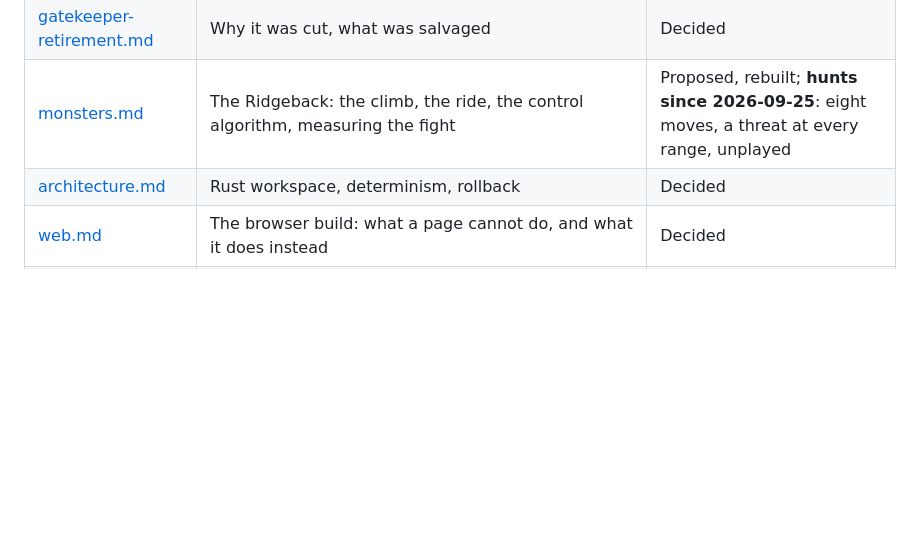
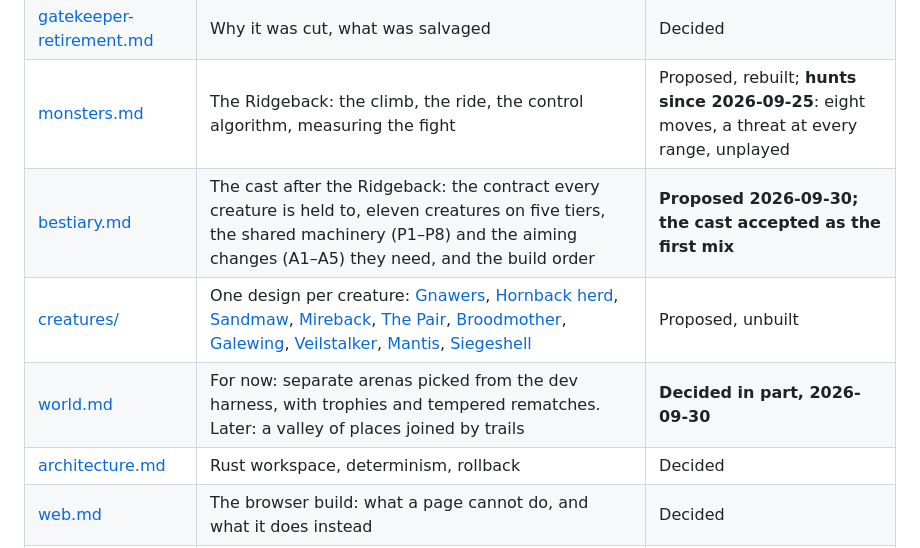
Before and after one commit to michaelenew/video-game, a Markdown page: docs/design/README.md, the part around the change. Drawn GitHub-style; blank space fills up the shorter version.

```diff
--- a/docs/design/README.md
+++ b/docs/design/README.md
@@ -113,6 +113,9 @@ few enough to balance and to read in third person.
 | [elementalist-v2.md](elementalist-v2.md) | v2: four new inputs, hold-to-charge on both placement buttons, Updraft and Downdraft on her body, Cinder spray, Quake and Tremor, lit stones, the dodge through a stone | **Built 2026-09-30**, unplayed; `cargo run -p sim --bin elemental` prints its numbers |
 | [gatekeeper-retirement.md](gatekeeper-retirement.md) | Why it was cut, what was salvaged | Decided |
 | [monsters.md](monsters.md) | The Ridgeback: the climb, the ride, the control algorithm, measuring the fight | Proposed, rebuilt; **hunts since 2026-09-25**: eight moves, a threat at every range, unplayed |
+| [bestiary.md](bestiary.md) | The cast after the Ridgeback: the contract every creature is held to, eleven creatures on five tiers, the shared machinery (P1–P8) and the aiming changes (A1–A5) they need, and the build order | **Proposed 2026-09-30; the cast accepted as the first mix** |
+| [creatures/](creatures/) | One design per creature: [Gnawers](creatures/gnawers.md), [Hornback herd](creatures/hornback.md), [Sandmaw](creatures/sandmaw.md), [Mireback](creatures/mireback.md), [The Pair](creatures/the-pair.md), [Broodmother](creatures/broodmother.md), [Galewing](creatures/galewing.md), [Veilstalker](creatures/veilstalker.md), [Mantis](creatures/mantis.md), [Siegeshell](creatures/siegeshell.md) | Proposed, unbuilt |
+| [world.md](world.md) | For now: separate arenas picked from the dev harness, with trophies and tempered rematches. Later: a valley of places joined by trails | **Decided in part, 2026-09-30** |
 | [architecture.md](architecture.md) | Rust workspace, determinism, rollback | Decided |
 | [web.md](web.md) | The browser build: what a page cannot do, and what it does instead | Decided |
 | [animation.md](animation.md) | The skeleton, authoring clips, the hub | Decided |
```
Also changed, not shown: docs/design/bestiary.md (+72 -12 lines), 1 other file.
